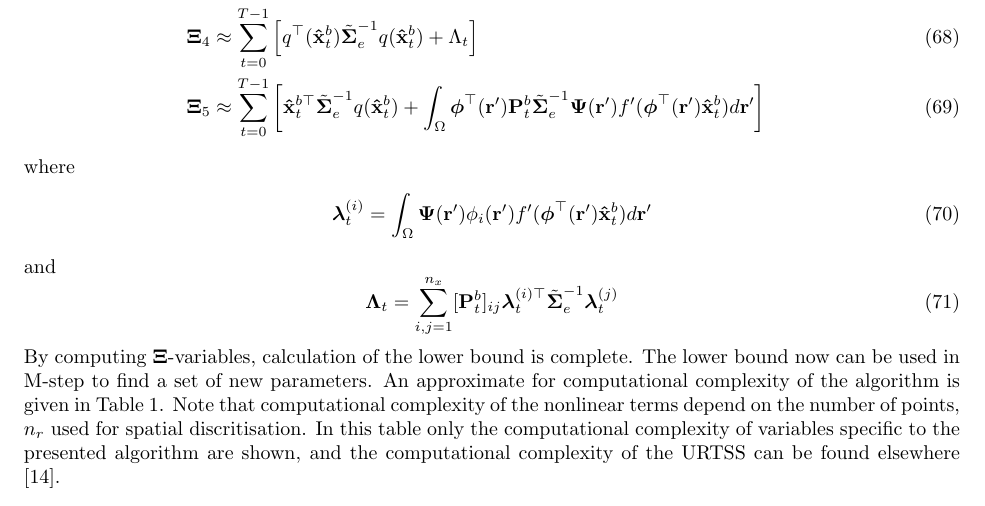
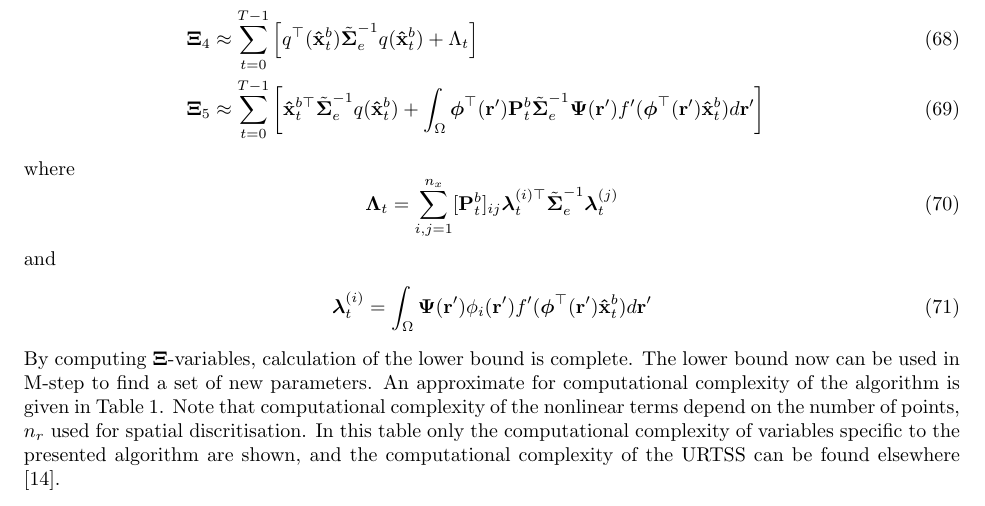
Before and after one commit to mikedewar/BrainIDE, a LaTeX paper (ltx/data_paper/DataPaper.tex): part of page 9 of 17, cut so that both start at the same text. Compiled offline with pdfLaTeX.

Commit message:
minor edits

```diff
--- a/ltx/data_paper/DataPaper.tex
+++ b/ltx/data_paper/DataPaper.tex
@@ -401,13 +401,13 @@ Having approximated $q\left(\mathbf x_t\right)$, by substituting  \eqref{eq:qTay
  \boldsymbol\Xi_{5}&\approx\sum_{t=0}^{T-1}\left[ \mathbf{\hat x}_{t}^{b\top}\tilde{\boldsymbol\Sigma}_e^{-1}q(\mathbf{\hat x}_t^b)+\int_\Omega\boldsymbol \phi^\top(\mathbf r') \mathbf P_t^b \tilde{\boldsymbol\Sigma}_e^{-1}  \boldsymbol{\Psi}(\mathbf{r}') f'(\boldsymbol \phi^\top(\mathbf r')\mathbf {\hat x}_t^b) d\mathbf{r}'\right]
  \end{align}
 where
+\begin{equation}
+ \boldsymbol\Lambda_t=\sum_{i,j=1}^{n_x}[\mathbf{P}_t^b]_{ij}{\boldsymbol\lambda}_t^{(i)\top}\tilde{\boldsymbol\Sigma}_e^{-1}{\boldsymbol\lambda}_t^{(j)}
+\end{equation}
+and
 \begin{align}\label{eq:lambdat}
 	{\boldsymbol \lambda}_t^{(i)}&=\int_{\Omega} \boldsymbol \Psi(\mathbf r')\phi_i(\mathbf r')f'(\boldsymbol\phi^\top(\mathbf r')\mathbf {\hat x}_t^b)d\mathbf r'
 \end{align}
-and
-\begin{equation}
- \boldsymbol\Lambda_t=\sum_{i,j=1}^{n_x}[\mathbf{P}_t^b]_{ij}{\boldsymbol\lambda}_t^{(i)\top}\tilde{\boldsymbol\Sigma}_e^{-1}{\boldsymbol\lambda}_t^{(j)}
-\end{equation}
 By computing $\boldsymbol\Xi$-variables, calculation of the lower bound is complete. The lower bound now can be used in M-step to find a set of new parameters. An approximate for computational complexity of the algorithm is given in Table~\ref{table:ComputationalComplexity}. Note that computational complexity of the nonlinear terms depend on the number of points, $n_r$ used for spatial discritisation.  In this table only the computational complexity of variables specific to the presented algorithm are shown, and the computational complexity of the URTSS can be found elsewhere \cite{Sarkka2010}.
 
 
```
